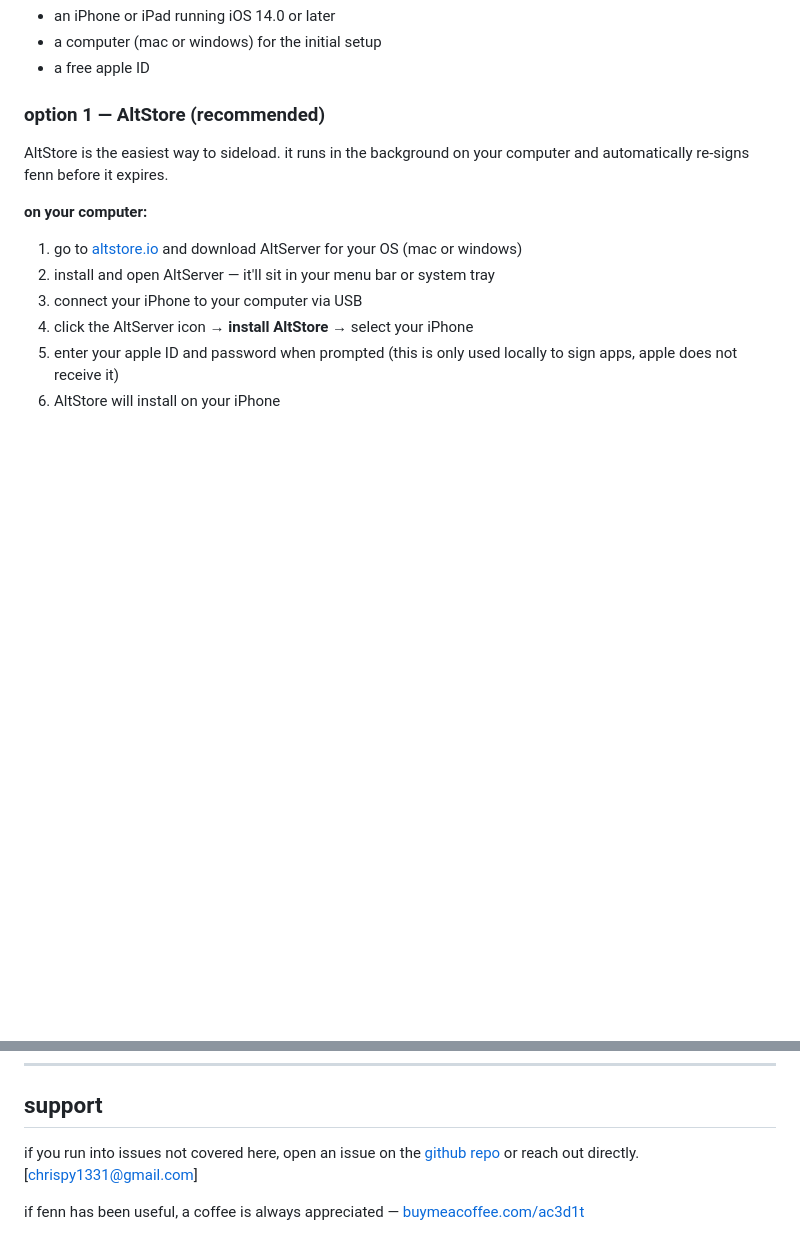
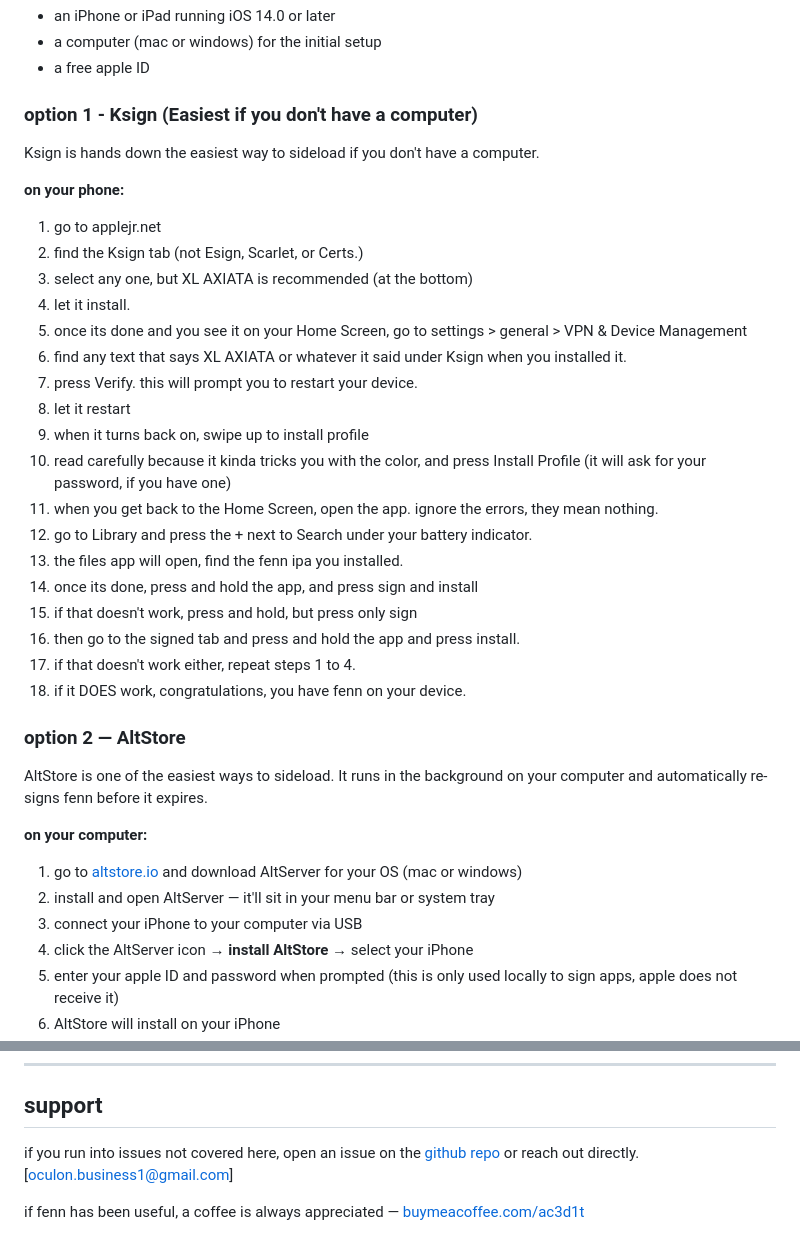
Before and after one commit to ac3d1t/fenn, a Markdown page: README.md, 2 parts joined by grey strips. Rendered like a GitHub page; blank space fills up the shorter version.

Commit message:
Update README with Ksign instructions and contact email

```diff
--- a/README.md
+++ b/README.md
@@ -51,9 +51,34 @@ you'll need:
 - a computer (mac or windows) for the initial setup
 - a free apple ID
 
-### option 1 — AltStore (recommended)
+### option 1 - Ksign (Easiest if you don't have a computer)
 
-AltStore is the easiest way to sideload. it runs in the background on your computer and automatically re-signs fenn before it expires.
+Ksign is hands down the easiest way to sideload if you don't have a computer.
+
+**on your phone:**
+
+1. go to applejr.net
+2. find the Ksign tab (not Esign, Scarlet, or Certs.)
+3. select any one, but XL AXIATA is recommended (at the bottom)
+4. let it install.
+5. once its done and you see it on your Home Screen, go to settings > general > VPN & Device Management
+6. find any text that says XL AXIATA or whatever it said under Ksign when you installed it.
+7. press Verify. this will prompt you to restart your device.
+8. let it restart
+9. when it turns back on, swipe up to install profile
+10. read carefully because it kinda tricks you with the color, and press Install Profile (it will ask for your password, if you have one)
+11. when you get back to the Home Screen, open the app. ignore the errors, they mean nothing.
+12. go to Library and press the + next to Search under your battery indicator.
+13. the files app will open, find the fenn ipa you installed.
+14. once its done, press and hold the app, and press sign and install
+15. if that doesn't work, press and hold, but press only sign
+16. then go to the signed tab and press and hold the app and press install.
+17. if that doesn't work either, repeat steps 1 to 4.
+18. if it DOES work, congratulations, you have fenn on your device.
+
+### option 2 — AltStore
+
+AltStore is one of the easiest ways to sideload. It runs in the background on your computer and automatically re-signs fenn before it expires.
 
 **on your computer:**
 
@@ -189,6 +214,6 @@ android 16 implemented a new "auto blocker" feature that prevents internet-downl
 
 ## support
 
-if you run into issues not covered here, open an issue on the [github repo](https://github.com/ac3d1t/fenn/issues) or reach out directly. [chrispy1331@gmail.com]
+if you run into issues not covered here, open an issue on the [github repo](https://github.com/ac3d1t/fenn/issues) or reach out directly. [oculon.business1@gmail.com]
 
 if fenn has been useful, a coffee is always appreciated — [buymeacoffee.com/ac3d1t](https://buymeacoffee.com/ac3d1t)
```
